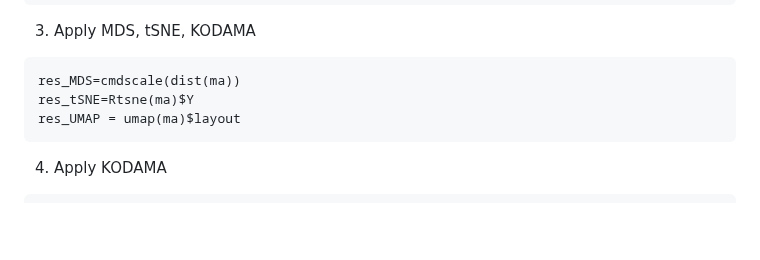
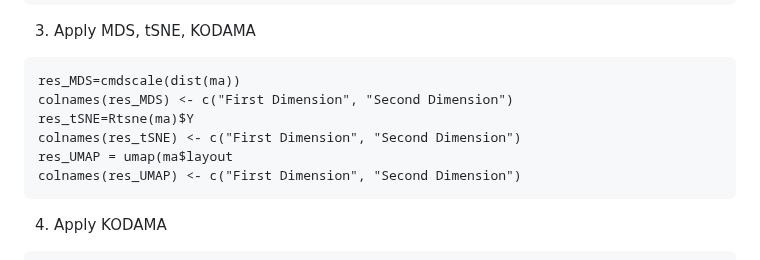
Before and after one commit to tkcaccia/PROJECTOR, a Markdown page: docs/Spatial _transcriptomic.md, the part around one of its changes. Rendered like a GitHub page; blank space fills up the shorter version.

````diff
--- a/docs/Spatial _transcriptomic.md
+++ b/docs/Spatial _transcriptomic.md
@@ -32,8 +32,11 @@ ma=scale(ma)
 3. Apply MDS, tSNE, KODAMA
 ```
 res_MDS=cmdscale(dist(ma))
+colnames(res_MDS) <- c("First Dimension", "Second Dimension")
 res_tSNE=Rtsne(ma)$Y
-res_UMAP = umap(ma)$layout
+colnames(res_tSNE) <- c("First Dimension", "Second Dimension")
+res_UMAP = umap(ma$layout
+colnames(res_UMAP) <- c("First Dimension", "Second Dimension")
 ```
 4. Apply KODAMA
 ```
````
Also changed, not shown: other parts of docs/Spatial _transcriptomic.md (+3 -1 lines).
